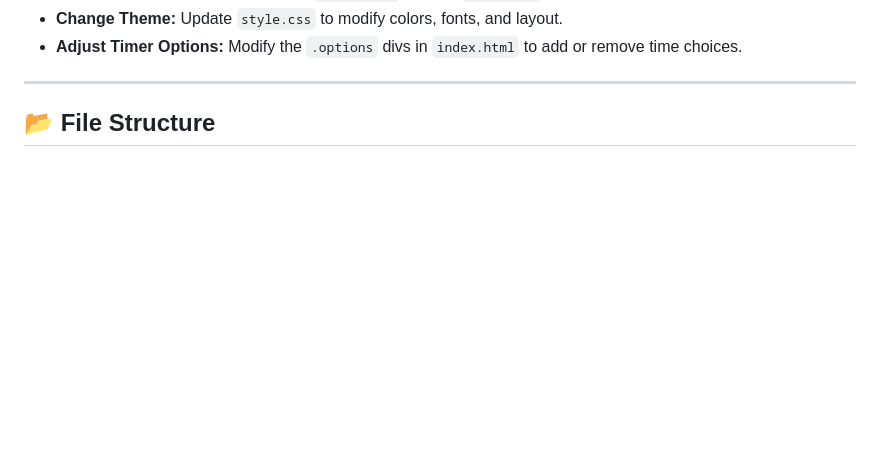
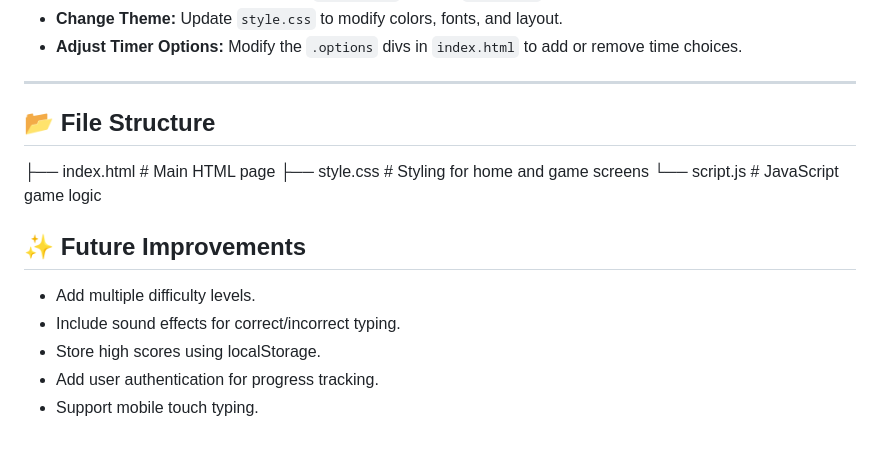
Before and after one commit to HanNiKyawZin/Typing-practice, a Markdown page: README.md, the part around the change. Rendered like a GitHub page; blank space fills up the shorter version.

Commit message:
Update README with future improvements
Added future improvements section with planned features.

```diff
--- a/README.md
+++ b/README.md
@@ -89,3 +89,15 @@ A fun and interactive typing game designed to help users improve their typing sp
 ---
 
 ## 📂 File Structure
+├── index.html       # Main HTML page
+├── style.css        # Styling for home and game screens
+└── script.js        # JavaScript game logic
+
+
+## ✨ Future Improvements
+
+- Add multiple difficulty levels.
+- Include sound effects for correct/incorrect typing.
+- Store high scores using localStorage.
+- Add user authentication for progress tracking.
+- Support mobile touch typing.
```
